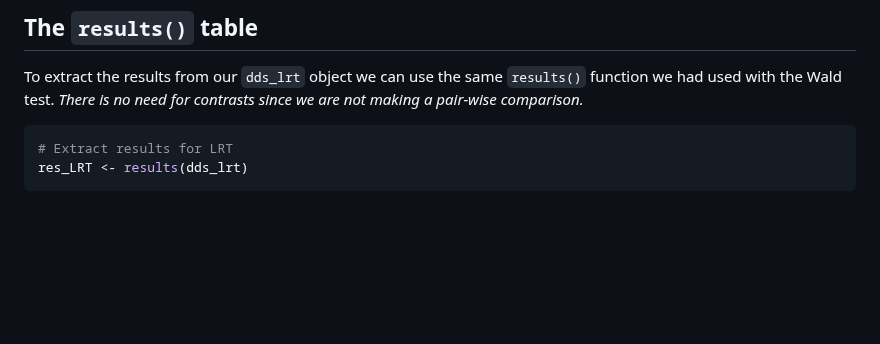
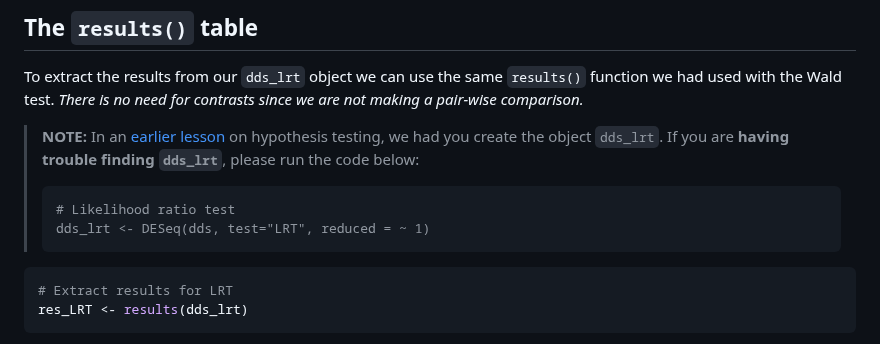
Before and after one commit to hbctraining/DGE_workshop_salmon_online, a Markdown page: lessons/08a_DGE_LRT_results.md, the part around one of its changes. Rendered like a GitHub page; blank space fills up the shorter version.

Commit message:
adding note  for dds lrt

````diff
--- a/lessons/08a_DGE_LRT_results.md
+++ b/lessons/08a_DGE_LRT_results.md
@@ -22,6 +22,14 @@ Generally, this test will result in a larger number of genes than the individual
 ## The `results()` table
 
 To extract the results from our `dds_lrt` object we can use the same `results()` function we had used with the Wald test. _There is no need for contrasts since we are not making a pair-wise comparison._
+
+> **NOTE:** In an [earlier lesson](05a_hypothesis_testing.md#likelihood-ratio-test-lrt) on hypothesis testing, we had you create the object `dds_lrt`. If you are **having trouble finding `dds_lrt`**, please run the code below:
+>
+> ```
+> # Likelihood ratio test
+> dds_lrt <- DESeq(dds, test="LRT", reduced = ~ 1)
+> ```
+>
 
 ```r
 # Extract results for LRT
````
Also changed, not shown: other parts of lessons/08a_DGE_LRT_results.md (+2 -2 lines).
